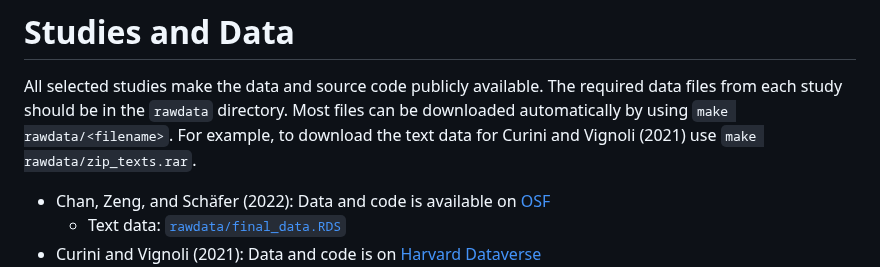
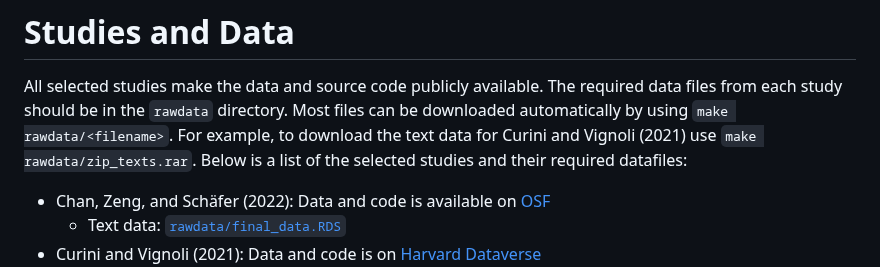
Before and after one commit to gesistsa/multiverse_tm, a Markdown page: readme.md, the part around the change. Drawn GitHub-style.

Commit message:
render md

```diff
--- a/readme.md
+++ b/readme.md
@@ -81,7 +81,8 @@ All selected studies make the data and source code publicly available.
 The required data files from each study should be in the `rawdata`
 directory. Most files can be downloaded automatically by using
 `make rawdata/<filename>`. For example, to download the text data for
-Curini and Vignoli (2021) use `make rawdata/zip_texts.rar`.
+Curini and Vignoli (2021) use `make rawdata/zip_texts.rar`. Below is a
+list of the selected studies and their required datafiles:
 
 - Chan, Zeng, and Schäfer (2022): Data and code is available on
   [OSF](https://osf.io/ycx6j/)
```
